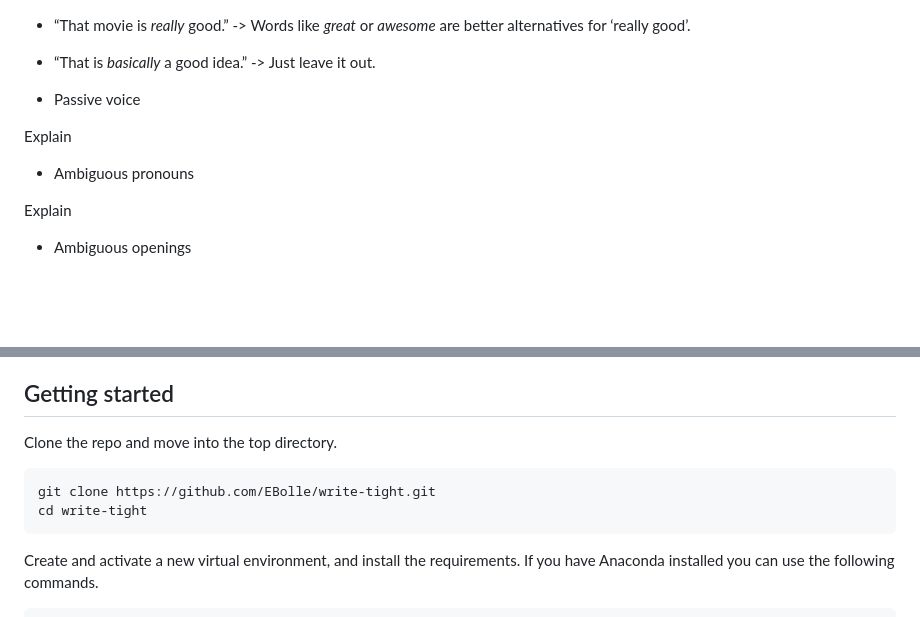
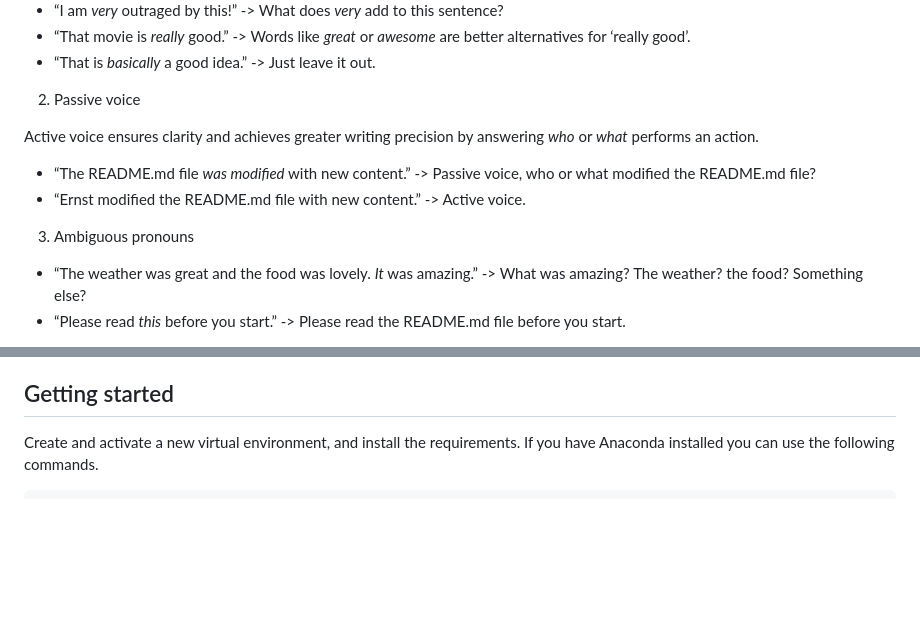
Before and after one commit to EBolle/write-tight, a Markdown page: README.md, 2 parts joined by grey strips. Rendered like a GitHub page; blank space fills up the shorter version.

Commit message:
Added examples for passive voice and ambiguous pronouns to the README

````diff
--- a/README.md
+++ b/README.md
@@ -19,13 +19,15 @@ Examples of deadwood writing patterns are:
 - &ldquo;That movie is _really_ good.&rdquo; -> Words like _great_ or _awesome_ are better alternatives for &lsquo;really good&rsquo;.
 - &ldquo;That is _basically_ a good idea.&rdquo; -> Just leave it out.
 
-- Passive voice
+2. Passive voice
 
-Explain
+Active voice ensures clarity and achieves greater writing precision by answering _who_ or _what_ performs an action.
 
-- Ambiguous pronouns
+- &ldquo;The README.md file _was modified_ with new content.&rdquo; -> Passive voice, who or what modified the README.md file?
+- &ldquo;Ernst modified the README.md file with new content.&rdquo; -> Active voice.
 
-Explain
+3. Ambiguous pronouns
 
-- Ambiguous openings
+- &ldquo;The weather was great and the food was lovely. _It_ was amazing.&rdquo; -> What was amazing? The weather? the food? Something else?
+- &ldquo;Please read _this_ before you start.&rdquo; -> Please read the README.md file before you start.
 
@@ -45,12 +35,5 @@ The only argument you have to provide is the path to your text file. Note that y
 
 ## Getting started
-
-Clone the repo and move into the top directory.
-
-```bash
-git clone https://github.com/EBolle/write-tight.git
-cd write-tight
-```
 
 Create and activate a new virtual environment, and install the requirements. If you have Anaconda installed you can use the following commands.
 
````
Also changed, not shown: other parts of README.md (+9 -13 lines).
